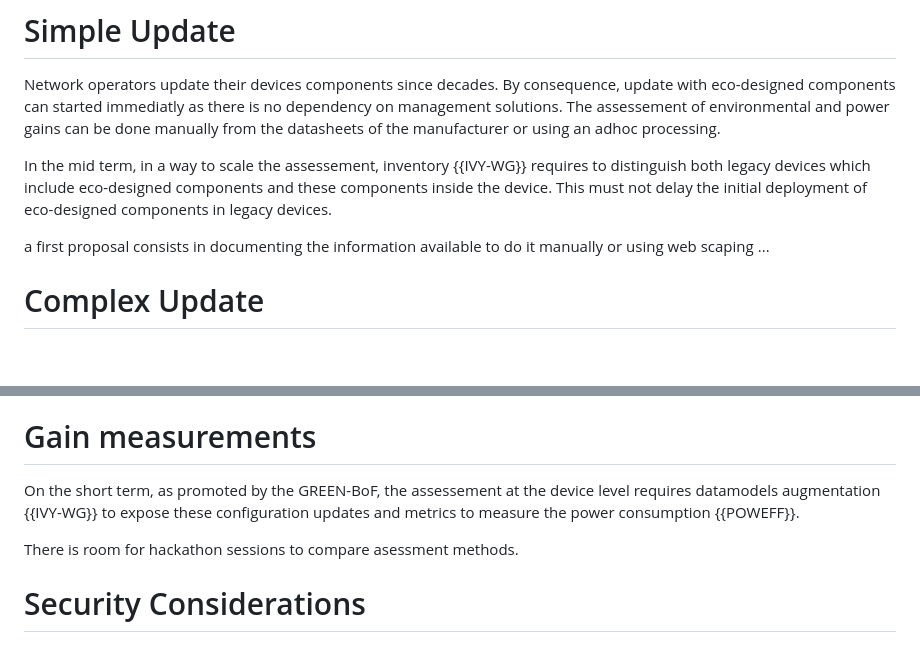
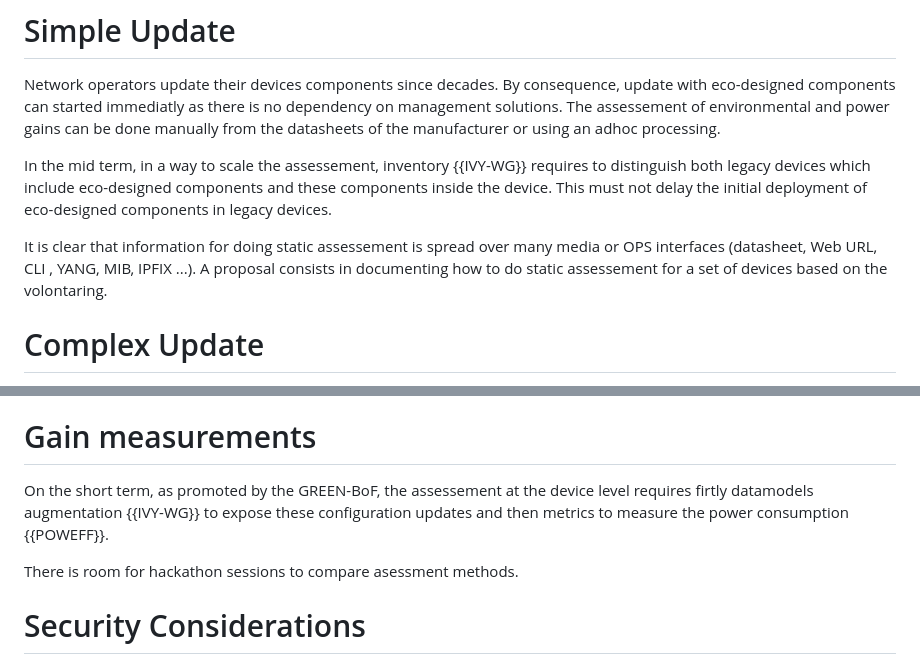
Before and after one commit to emile22/sustainability, a Markdown page: draft-stephan-legacy-path-eco-design.md, 2 parts joined by grey strips. Rendered like a GitHub page; blank space fills up the shorter version.

```diff
--- a/draft-stephan-legacy-path-eco-design.md
+++ b/draft-stephan-legacy-path-eco-design.md
@@ -109,7 +109,7 @@ Network operators update their devices components since decades. By consequence,
 
 In the mid term, in a way to scale the assessement, inventory {{IVY-WG}} requires to distinguish both legacy devices which include eco-designed components and these components inside the device. This must not delay the initial deployment of eco-designed components in legacy devices.
 
-a first proposal consists in documenting the information available to do it manually or using web scaping ...
+It is clear that information for doing static assessement is spread over many media or OPS interfaces (datasheet, Web URL, CLI , YANG, MIB, IPFIX ...). A proposal consists in documenting how to do static assessement for a set of devices based on the volontaring.
 
 # Complex Update
 
@@ -125,7 +125,7 @@ Legacy hardware component are designed for being rarely stop and re-started. The
 
 # Gain measurements
 
-On the short term, as promoted by the GREEN-BoF, the assessement at the device level requires datamodels augmentation {{IVY-WG}} to expose these configuration updates and metrics to measure the power consumption {{POWEFF}}.
+On the short term, as promoted by the GREEN-BoF, the assessement at the device level requires firtly datamodels augmentation {{IVY-WG}} to expose these configuration updates and then metrics to measure the power consumption {{POWEFF}}.
 
 There is room for hackathon sessions to compare asessment methods.
 
```
